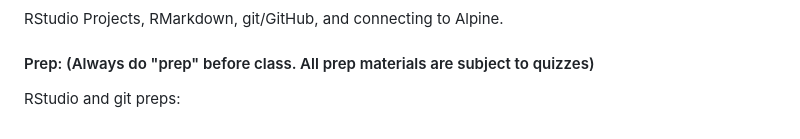
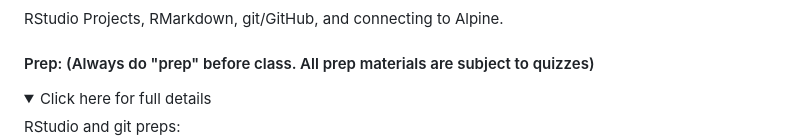
Before and after one commit to eriqande/con-gen-csu, a Markdown page: README.md, the part around one of its changes. GitHub-like rendering; folded sections open.

```diff
--- a/README.md
+++ b/README.md
@@ -133,7 +133,8 @@ a little more self-guided prep to do for the next class.
 RStudio Projects, RMarkdown, git/GitHub, and connecting to Alpine.
 
 #### Prep: (Always do "prep" before class. All prep materials are subject to quizzes)
-
+<details>
+  <summary>Click here for full details</summary>
 RStudio and git preps:
 
 - Ensure that you have a recent version of R, and the latest version of [RStudio](https://posit.co/download/rstudio-desktop/)
```
Also changed, not shown: other parts of README.md (+1 -1 lines).
